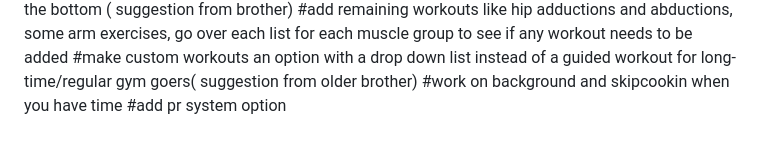
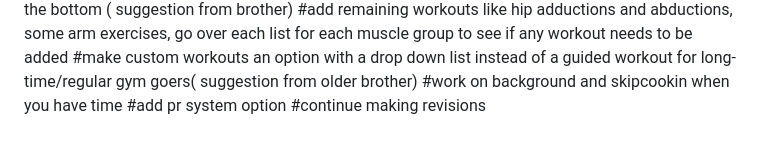
Before and after one commit to NirojanK/Workout-App, a Markdown page: README.md, the part around the change. Drawn GitHub-style.

Commit message:
Add note to continue making revisions
Added a note to continue making revisions.

```diff
--- a/README.md
+++ b/README.md
@@ -48,3 +48,4 @@ Stuff that needs to get added:
 #make custom workouts an option with a drop down list instead of a guided workout for long-time/regular gym goers( suggestion from older brother)
 #work on background and skipcookin when you have time
 #add pr system option
+#continue making revisions
```
